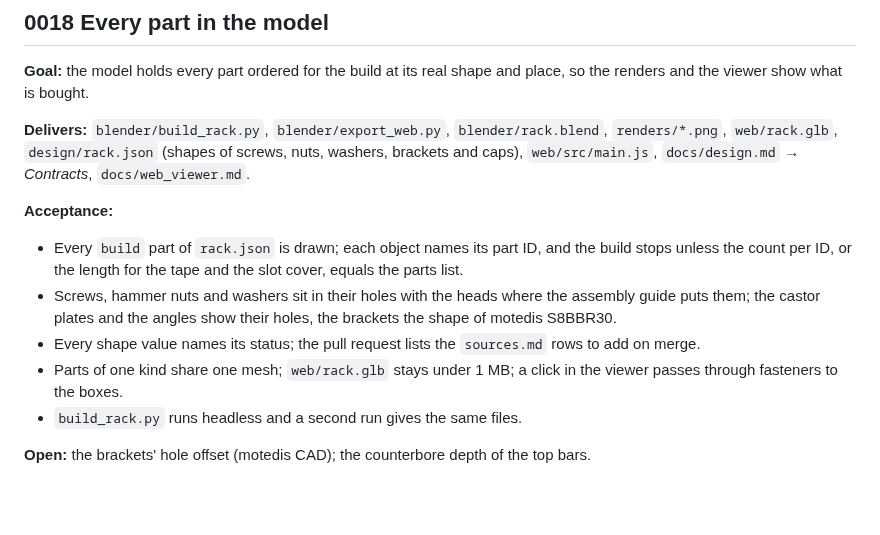
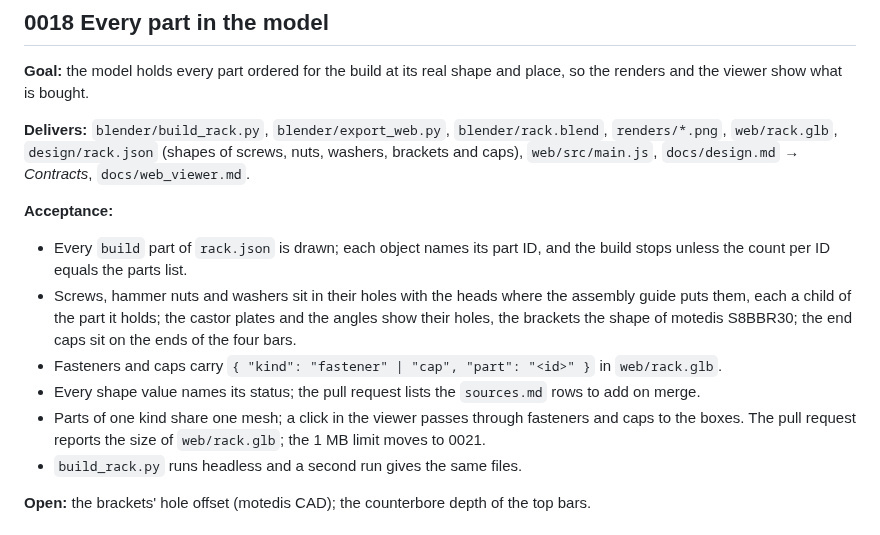
Before and after one commit to countzero/lego_eurobox_rack, a Markdown page: docs/roadmap.md, the part around one of its changes. GitHub-like rendering; blank space fills up the shorter version.

```diff
--- a/docs/roadmap.md
+++ b/docs/roadmap.md
@@ -472,15 +474,18 @@ and place, so the renders and the viewer show what is bought.
 **Acceptance:**
 
 - Every `build` part of `rack.json` is drawn; each object names its part ID,
-  and the build stops unless the count per ID, or the length for the tape and
-  the slot cover, equals the parts list.
+  and the build stops unless the count per ID equals the parts list.
 - Screws, hammer nuts and washers sit in their holes with the heads where the
-  assembly guide puts them; the castor plates and the angles show their holes,
-  the brackets the shape of motedis S8BBR30.
+  assembly guide puts them, each a child of the part it holds; the castor
+  plates and the angles show their holes, the brackets the shape of motedis
+  S8BBR30; the end caps sit on the ends of the four bars.
+- Fasteners and caps carry `{ "kind": "fastener" | "cap", "part": "<id>" }`
+  in `web/rack.glb`.
 - Every shape value names its status; the pull request lists the `sources.md`
   rows to add on merge.
-- Parts of one kind share one mesh; `web/rack.glb` stays under 1 MB; a click
-  in the viewer passes through fasteners to the boxes.
+- Parts of one kind share one mesh; a click in the viewer passes through
+  fasteners and caps to the boxes. The pull request reports the size of
+  `web/rack.glb`; the 1 MB limit moves to 0021.
 - `build_rack.py` runs headless and a second run gives the same files.
 
 **Open:** the brackets' hole offset (motedis CAD); the counterbore depth of the
```
Also changed, not shown: other parts of docs/roadmap.md (+61 -0 lines).
